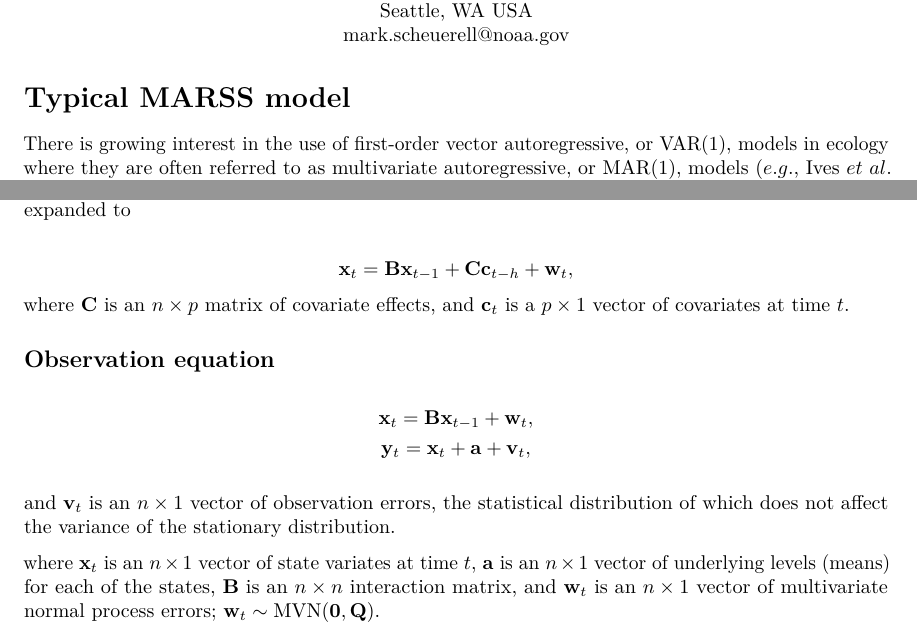
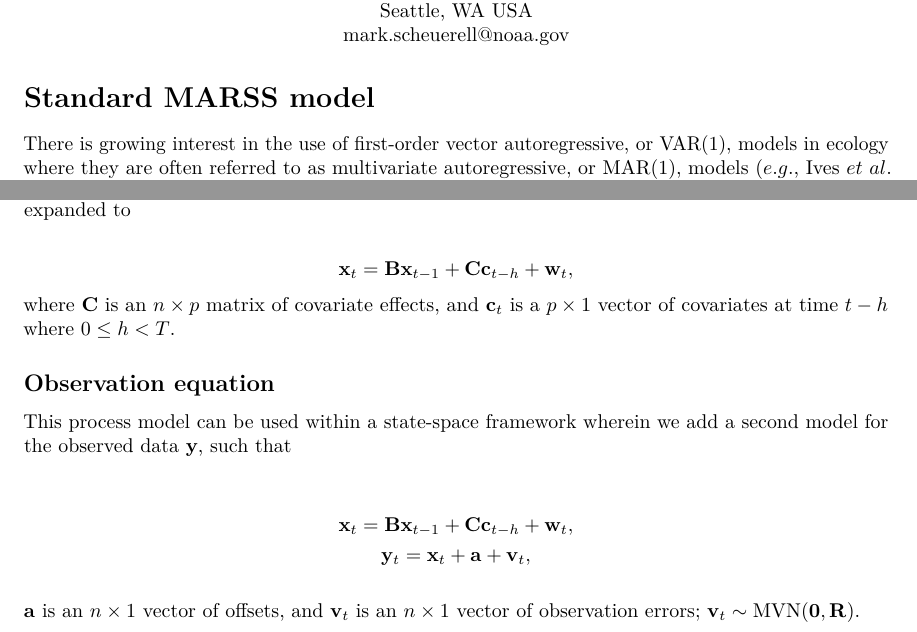
Before and after one commit to mdscheuerell/marstab, an R Markdown document (MARSS_with_covars_in_B.Rmd): two parts of the page, joined at a grey line, cut so that both start at the same text. Rendered offline with R 4.5, knitr and Pandoc, then LaTeX, with nearby package versions.

Commit message:
added obs eqn

```diff
--- a/MARSS_with_covars_in_B.Rmd
+++ b/MARSS_with_covars_in_B.Rmd
@@ -17,7 +17,7 @@ knitr::opts_chunk$set(echo = TRUE)
 \text{mark.scheuerell@noaa.gov}
 \end{center}
 
-# Typical MARSS model
+# Standard MARSS model
 
 There is growing interest in the use of first-order vector autoregressive, or VAR(1), models in ecology where they are often referred to as multivariate autoregressive, or MAR(1), models ($e.g.$, Ives $et \ al$. 2003 $Ecol \ Monographs$ 73:301–330).
 
@@ -36,15 +36,15 @@ Often we would like to include the effects of some external drivers of the syste
 $$
 \mathbf{x}_t = \mathbf{B} \mathbf{x}_{t-1} + \mathbf{C} \mathbf{c}_{t-h} + \mathbf{w}_t,
 $$
-where $\mathbf{C}$ is an $n \times p$ matrix of covariate effects, and $\mathbf{c}_t$ is a $p \times 1$ vector of covariates at time $t$.
+where $\mathbf{C}$ is an $n \times p$ matrix of covariate effects, and $\mathbf{c}_t$ is a $p \times 1$ vector of covariates at time $t-h$ where $0 \leq h < T$.
 
 ## Observation equation
 
+This process model can be used within a state-space framework wherein we add a second model for the observed data $\mathbf{y}$, such that
+
 \begin{gather*}
-\mathbf{x}_t = \mathbf{B} \mathbf{x}_{t-1} + \mathbf{w}_t, \\
+\mathbf{x}_t = \mathbf{B} \mathbf{x}_{t-1} + \mathbf{C} \mathbf{c}_{t-h} + \mathbf{w}_t, \\
 \mathbf{y}_t = \mathbf{x}_t + \mathbf{a} + \mathbf{v}_t,
 \end{gather*}
 
-and $\mathbf{v}_t$ is an $n \times 1$ vector of observation errors, the statistical distribution of which does not affect the variance of the stationary distribution.
-
-where $\mathbf{x}_t$ is an $n \times 1$ vector of state variates at time $t$, $\mathbf{a}$ is an $n \times 1$ vector of underlying levels (means) for each of the states, $\mathbf{B}$ is an $n \times n$ interaction matrix, and $\mathbf{w}_t$ is an $n \times 1$ vector of multivariate normal process errors; $\mathbf{w}_t \sim \text{MVN}(\mathbf{0}, \mathbf{Q})$.
+$\mathbf{a}$ is an $n \times 1$ vector of offsets, and $\mathbf{v}_t$ is an $n \times 1$ vector of observation errors; $\mathbf{v}_t \sim \text{MVN}(\mathbf{0}, \mathbf{R})$.
```
